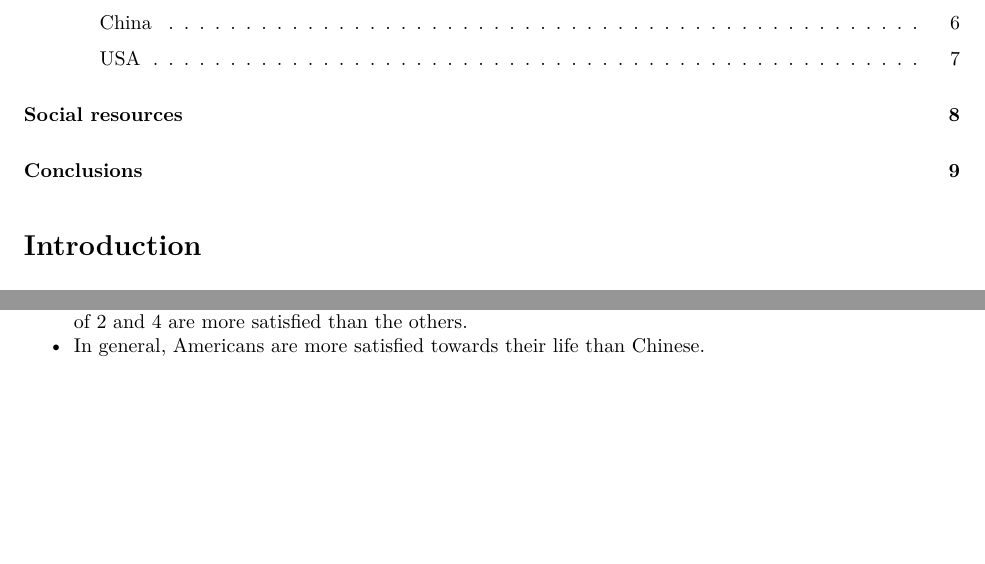
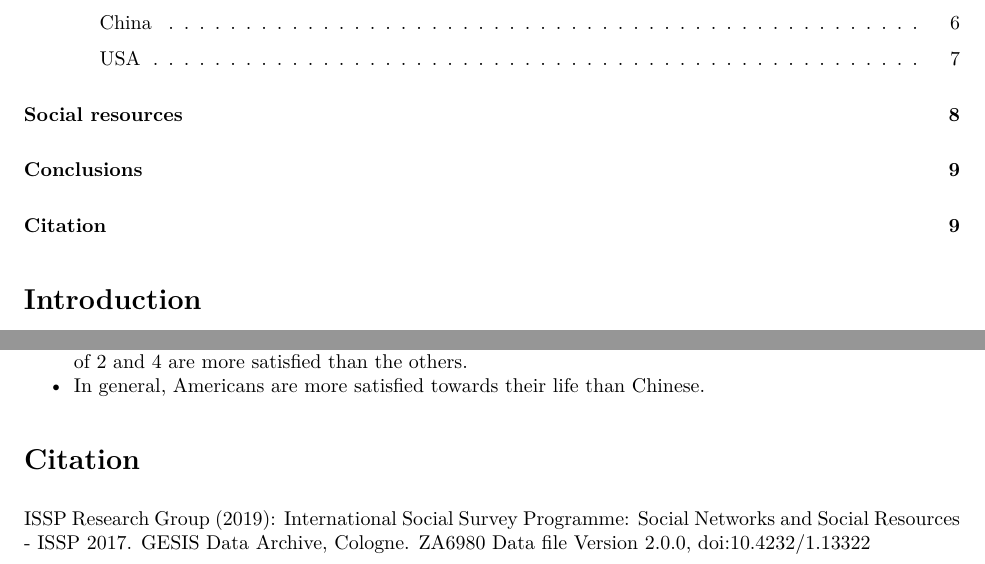
Before and after one commit to Mirrorlkj/Social-Networks-and-Social-Resources-China-vs.-USA, an R Markdown document (Social-Networks-and-Social-Resources.Rmd): two parts of pages 1 and 9 of 9, joined at a grey line, cut so that both start at the same text, the shorter picture padded with empty space. The pictures show the output file Social-Networks-and-Social-Resources.pdf that the author committed with the source.

Commit message:
added citation

```diff
--- a/Social-Networks-and-Social-Resources.Rmd
+++ b/Social-Networks-and-Social-Resources.Rmd
@@ -262,3 +262,6 @@ analysis_data %>%
 - Family is the core of social networks.
 - The home population doesn’t have an influence on life satisfactory in China, while in the US, homes of 2 and 4 are more satisfied than the others.
 - In general, Americans are more satisfied towards their life than Chinese.
+
+# Citation
+ISSP Research Group (2019): International Social Survey Programme: Social Networks and Social Resources - ISSP 2017. GESIS Data Archive, Cologne. ZA6980 Data file Version 2.0.0, doi:10.4232/1.13322
```
Also changed, not shown: Social-Networks-and-Social-Resources.md, Social-Networks-and-Social-Resources.pdf, Social-Networks-and-Social-Resources_files/figure-latex/Family Pproblems-1.pdf, Social-Networks-and-Social-Resources_files/figure-latex/Satisfactory and home population(China)-1.pdf, Social-Networks-and-Social-Resources_files/figure-latex/Satisfactory and home population(USA)-1.pdf, Social-Networks-and-Social-Resources_files/figure-latex/depression-1.pdf, Social-Networks-and-Social-Resources_files/figure-latex/ill-1.pdf, Social-Networks-and-Social-Resources_files/figure-latex/social occasion-1.pdf, Social-Networks-and-Social-Resources_files/figure-latex/urban_rural and satisfactory level-1.pdf.
